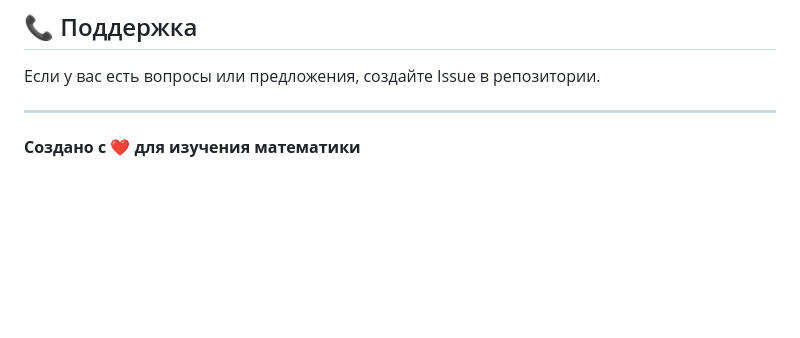
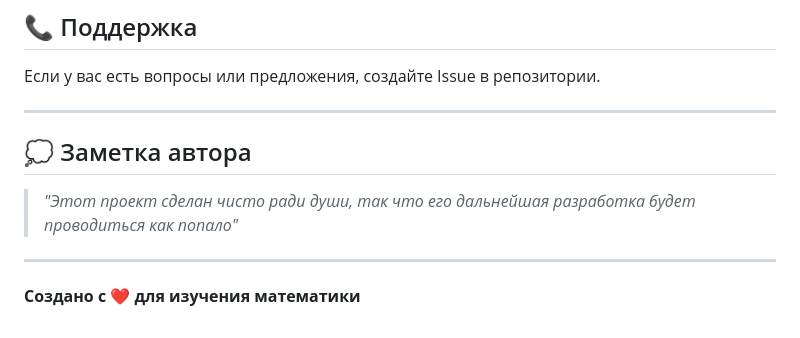
Before and after one commit to AkylKj/3n-1, a Markdown page: README.ru.md, the part around the change. Drawn GitHub-style; blank space fills up the shorter version.

Commit message:
Add author's note section to README files in English and Russian

```diff
--- a/README.ru.md
+++ b/README.ru.md
@@ -201,4 +201,10 @@ MIT License - см. файл [LICENSE](LICENSE) для подробностей.
 
 ---
 
+## 💭 Заметка автора
+
+> *"Этот проект сделан чисто ради души, так что его дальнейшая разработка будет проводиться как попало"*
+
+---
+
 **Создано с ❤️ для изучения математики**
```
Also changed, not shown: README.md (+6 -0 lines).
